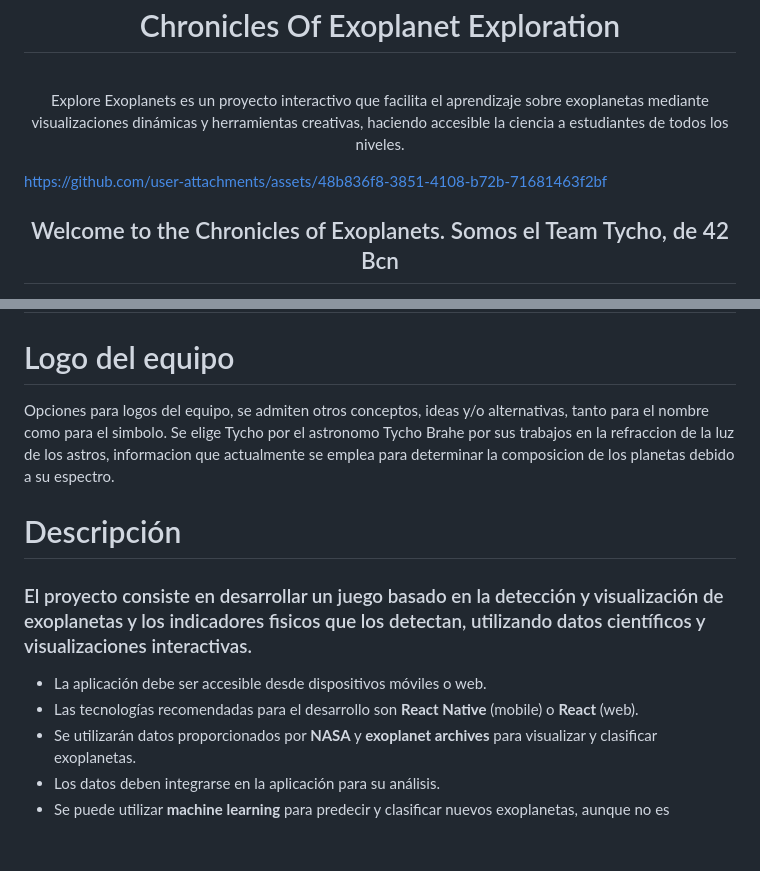
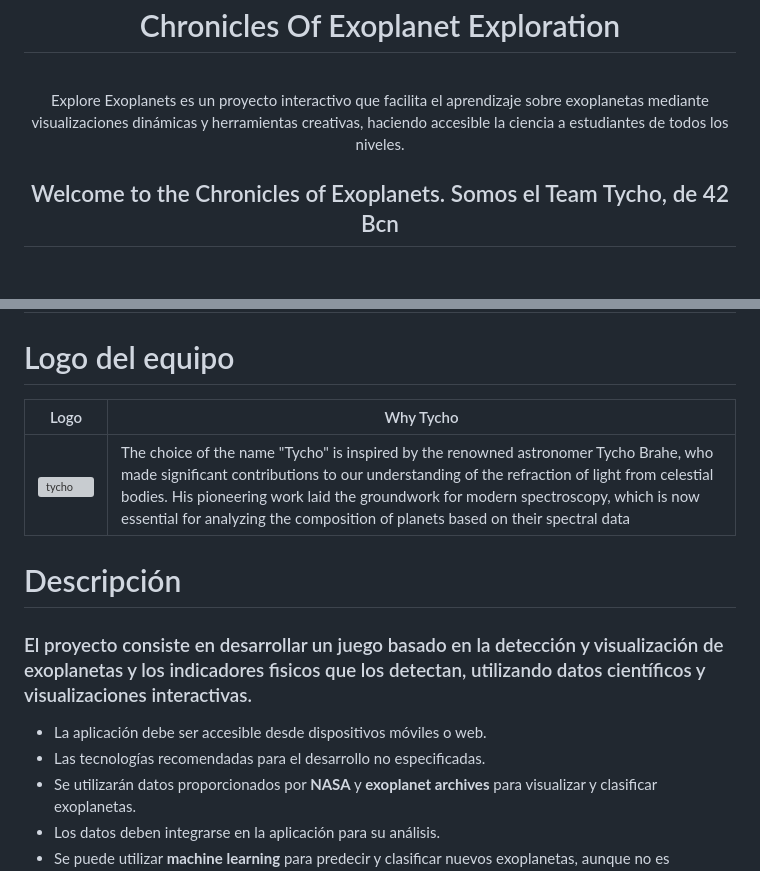
Before and after one commit to LLuisPP/NASAChroniclesOfExoplanet, a Markdown page: README.md, 2 parts joined by grey strips. Drawn GitHub-style; blank space fills up the shorter version; grey boxes are pictures that could not be loaded.

```diff
--- a/README.md
+++ b/README.md
@@ -4,7 +4,5 @@
 <br>Explore Exoplanets es un proyecto interactivo que facilita el aprendizaje sobre exoplanetas mediante visualizaciones dinámicas y herramientas creativas, haciendo accesible la ciencia a estudiantes de todos los niveles.
 </div>
 
-https://github.com/user-attachments/assets/48b836f8-3851-4108-b72b-71681463f2bf
-
 <h2 align="center">Welcome to the Chronicles of Exoplanets. Somos el Team Tycho, de 42 Bcn</h2>
 
@@ -48,14 +43,22 @@ https://github.com/user-attachments/assets/48b836f8-3851-4108-b72b-71681463f2bf
 </div>
 
 # Logo del equipo
-Opciones para logos del equipo, se admiten otros conceptos, ideas y/o alternativas, tanto para el nombre como para el simbolo. Se elige Tycho por el astronomo Tycho Brahe por sus trabajos en la refraccion de la luz de los astros, informacion que actualmente se emplea para determinar la composicion de los planetas debido a su espectro.
+
+<div align="center">
+
+|Logo|Why Tycho|
+  |---|---|
+  |<a href="#"><img src="https://github.com/user-attachments/assets/8293109c-dcd6-4385-b766-ff254fe505ba" alt="tycho" width="300" height="100"/></a>|The choice of the name "Tycho" is inspired by the renowned astronomer Tycho Brahe, who made significant contributions to our understanding of the refraction of light from celestial bodies. His pioneering work laid the groundwork for modern spectroscopy, which is now essential for analyzing the composition of planets based on their spectral data|
+
+
+</div>
 
 # Descripción
 
 <h3 weight="bold">El proyecto consiste en desarrollar un juego basado en la detección y visualización de exoplanetas y los indicadores fisicos que los detectan, utilizando datos científicos y visualizaciones interactivas.</h3>
 
 - La aplicación debe ser accesible desde dispositivos móviles o web.
-- Las tecnologías recomendadas para el desarrollo son <b>React Native</b> (mobile) o <b>React</b> (web).
+- Las tecnologías recomendadas para el desarrollo no especificadas.
 - Se utilizarán datos proporcionados por <b>NASA</b> y <b>exoplanet archives</b> para visualizar y clasificar exoplanetas.
 - Los datos deben integrarse en la aplicación para su análisis.
 - Se puede utilizar <b>machine learning</b> para predecir y clasificar nuevos exoplanetas, aunque no es obligatorio.
```
Also changed, not shown: other parts of README.md (+21 -14 lines).
